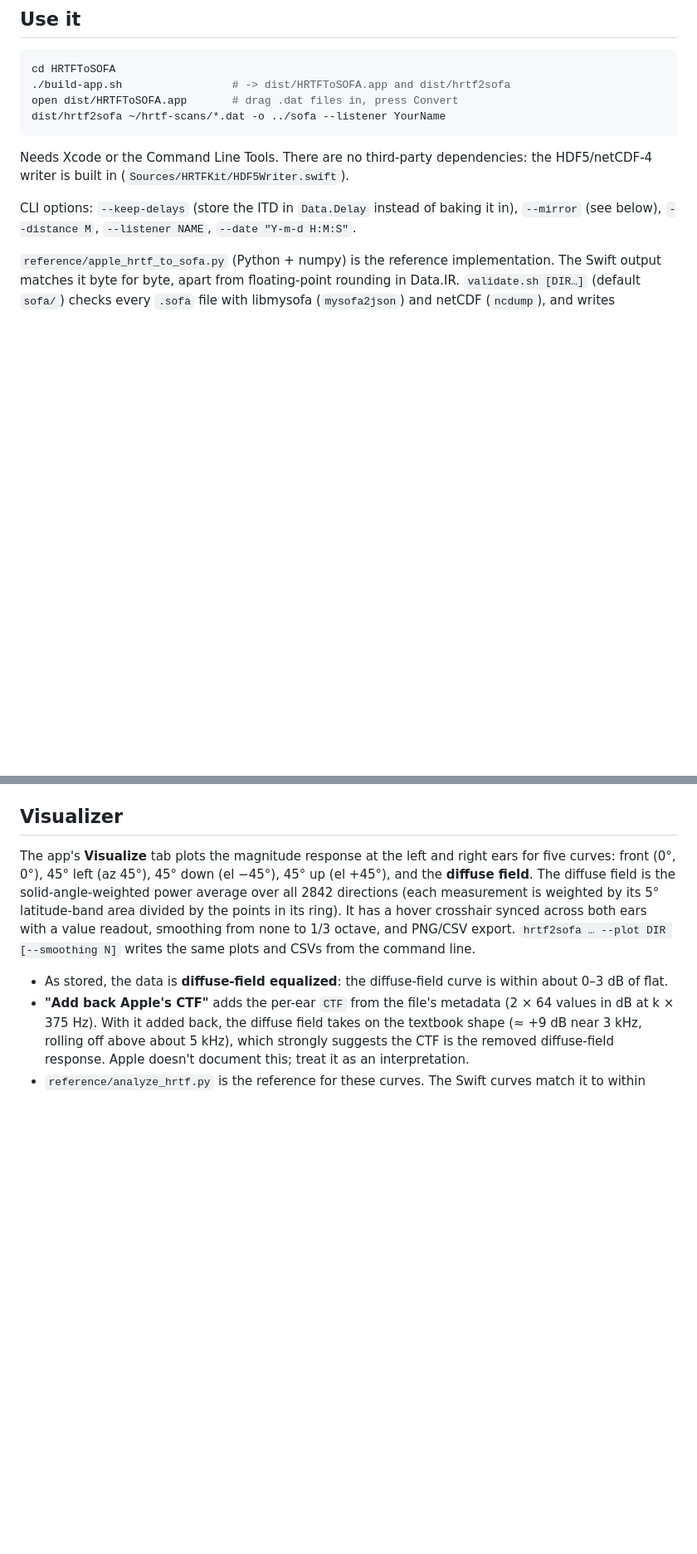
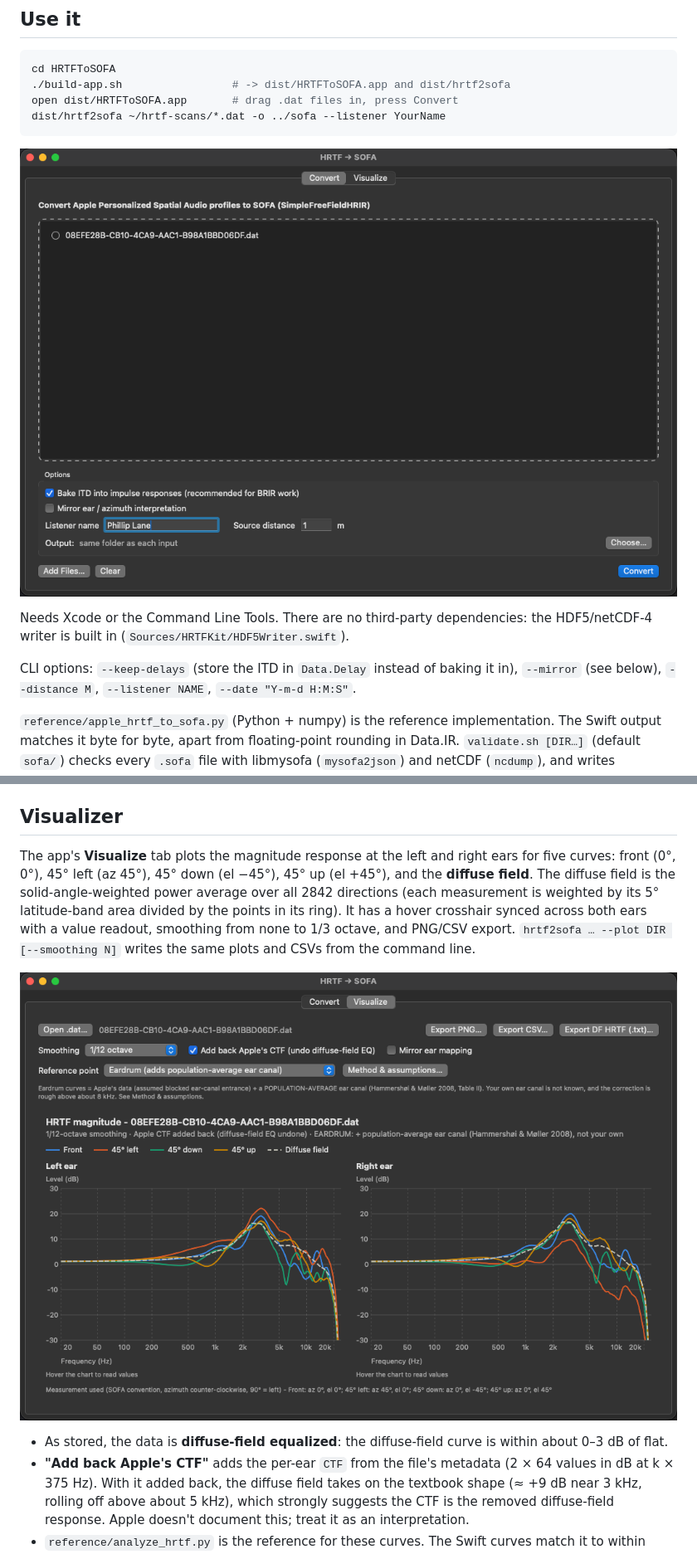
Before and after one commit to computablee/apple-personalized-audio-to-sofa, a Markdown page: README.md, 2 parts joined by grey strips. Shown at 83% size. GitHub-like rendering; pictures changed too: Screenshots/convert-tab.png (added), Screenshots/visualize-tab-eardrum.png (added); blank space fills up the shorter version.

Commit message:
add screenshots

````diff
--- a/README.md
+++ b/README.md
@@ -39,6 +39,8 @@ open dist/HRTFToSOFA.app       # drag .dat files in, press Convert
 dist/hrtf2sofa ~/hrtf-scans/*.dat -o ../sofa --listener YourName
 ```
 
+![Convert tab: drop .dat files in, choose options (bake ITD, mirror ear mapping, listener name, source distance, output folder) and press Convert](Screenshots/convert-tab.png)
+
 Needs Xcode or the Command Line Tools. There are no third-party dependencies: the HDF5/netCDF-4
 writer is built in (`Sources/HRTFKit/HDF5Writer.swift`).
 
@@ -59,6 +61,8 @@ measurement is weighted by its 5° latitude-band area divided by the points in i
 It has a hover crosshair synced across both ears with a value readout, smoothing from none to
 1/3 octave, and PNG/CSV export.
 `hrtf2sofa … --plot DIR [--smoothing N]` writes the same plots and CSVs from the command line.
+
+![Visualize tab with "Add back Apple's CTF" on and the eardrum reference point selected: left- and right-ear magnitude responses for front, 45° left, 45° down, 45° up and the diffuse field](Screenshots/visualize-tab-eardrum.png)
 
 - As stored, the data is **diffuse-field equalized**: the diffuse-field curve is within about 0–3 dB of flat.
 - **"Add back Apple's CTF"** adds the per-ear `CTF` from the file's metadata (2 × 64 values in dB
````
